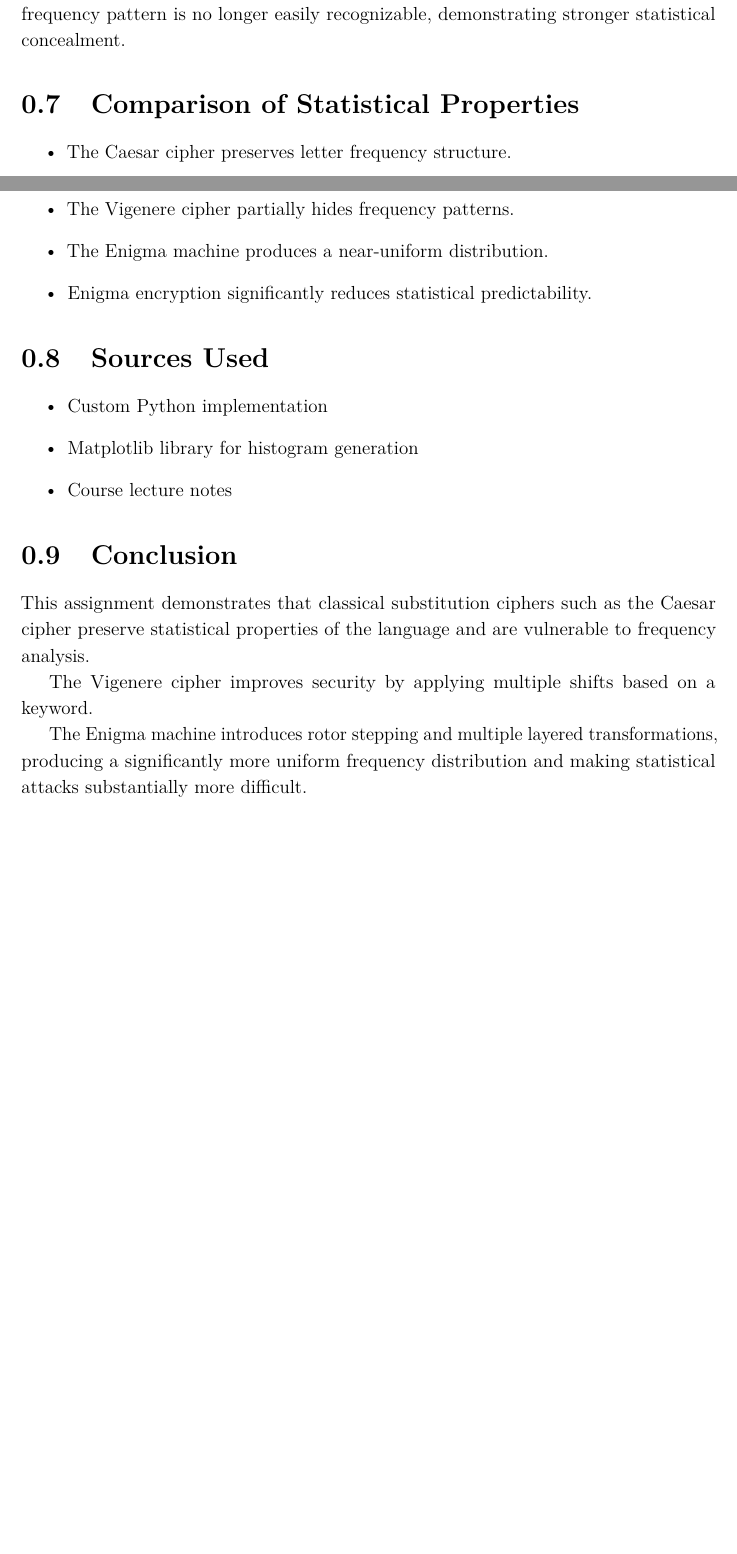
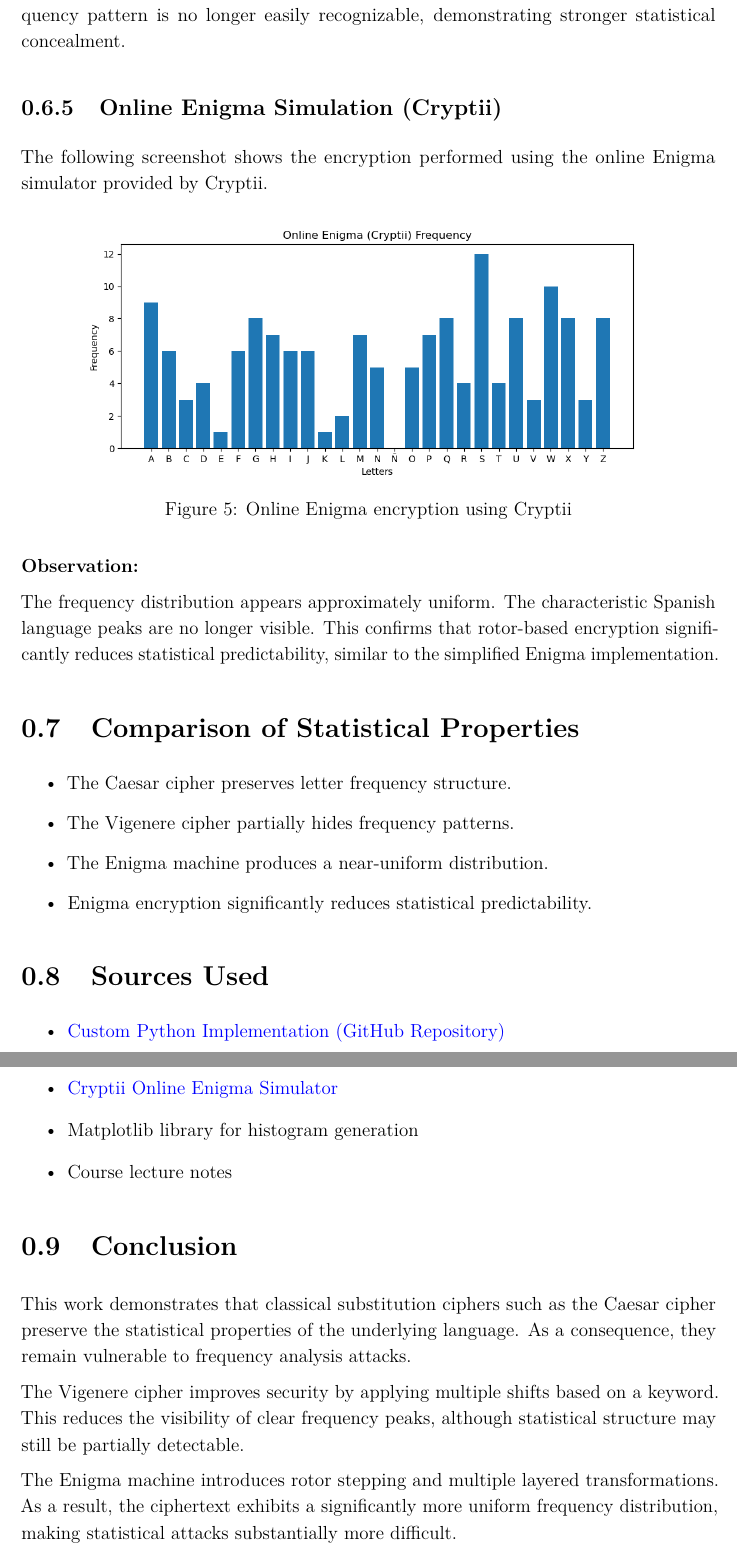
Before and after one commit to Yvonneamg/Crytpography_work, a LaTeX problem sheet (report/YVONNEAMUGAGA_Y2Q07H_HOMEWORK1.tex): two parts of pages 5 and 6 of 6 before the commit and two parts of pages 6 and 7 of 7 after it, joined at a grey line, cut so that both start at the same text, the shorter picture padded with empty space. Compiled offline with pdfLaTeX.

Commit message:
Final outputs

```diff
--- a/report/YVONNEAMUGAGA_Y2Q07H_HOMEWORK1.tex
+++ b/report/YVONNEAMUGAGA_Y2Q07H_HOMEWORK1.tex
@@ -11,7 +11,15 @@
 \usepackage{geometry}
 \usepackage{hyperref}
 \usepackage{setspace}
+\setlength{\parindent}{0pt}
+\setlength{\parskip}{6pt}
 \setstretch{1.15}
+\hypersetup{
+    colorlinks=true,
+    linkcolor=blue,
+    urlcolor=blue,
+    citecolor=blue
+}
 
 \geometry{
     a4paper,
@@ -25,7 +33,7 @@
 \graphicspath{{../visuals/}}
 
 \title{Cryptography and Quantum Cryptography Homework 1}
-\author{Yvonne Akinyi Amugaga \\ Neptune: Y2Q07H}
+\author{Yvonne Akinyi Amugaga \\ Neptune: Y2Q07H \\ Msc Applied Mathematics}
 \date{\today}
 
 \begin{document}
@@ -201,6 +209,25 @@ The characteristic Spanish frequency pattern is no longer easily recognizable,
 demonstrating stronger statistical concealment.
 
 % =====================================================
+\subsection{Online Enigma Simulation (Cryptii)}
+
+The following screenshot shows the encryption performed using the
+online Enigma simulator provided by Cryptii.
+
+\begin{figure}[H]
+    \centering
+    \includegraphics[width=0.95\textwidth]{cryptii_enigma.png}
+    \caption{Online Enigma encryption using Cryptii}
+\end{figure}
+
+\textbf{Observation:}
+
+The frequency distribution appears approximately uniform.
+The characteristic Spanish language peaks are no longer visible.
+This confirms that rotor-based encryption significantly reduces
+statistical predictability, similar to the simplified Enigma implementation.
+
+% =====================================================
 \section{Comparison of Statistical Properties}
 
 \begin{itemize}
@@ -211,10 +238,16 @@ demonstrating stronger statistical concealment.
 \end{itemize}
 
 % =====================================================
+
 \section{Sources Used}
 
 \begin{itemize}
-    \item Custom Python implementation
+    \item \href{https://github.com/Yvonneamg/Crytpography_work}
+    {Custom Python Implementation (GitHub Repository)}
+
+    \item \href{https://cryptii.com/pipes/caesar-cipher-decoder}
+    {Cryptii Online Enigma Simulator}
+
     \item Matplotlib library for histogram generation
     \item Course lecture notes
 \end{itemize}
@@ -222,15 +255,17 @@ demonstrating stronger statistical concealment.
 % =====================================================
 \section{Conclusion}
 
-This assignment demonstrates that classical substitution ciphers such as
-the Caesar cipher preserve statistical properties of the language
-and are vulnerable to frequency analysis.
+This work demonstrates that classical substitution ciphers such as the
+Caesar cipher preserve the statistical properties of the underlying language.
+As a consequence, they remain vulnerable to frequency analysis attacks.
 
-The Vigenere cipher improves security by applying multiple shifts
-based on a keyword.
+The Vigenere cipher improves security by applying multiple shifts based on a
+keyword. This reduces the visibility of clear frequency peaks, although
+statistical structure may still be partially detectable.
 
 The Enigma machine introduces rotor stepping and multiple layered
-transformations, producing a significantly more uniform frequency
-distribution and making statistical attacks substantially more difficult.
+transformations. As a result, the ciphertext exhibits a significantly more
+uniform frequency distribution, making statistical attacks substantially
+more difficult.
 
 \end{document}
```
Also changed, not shown: report/YVONNEAMUGAGA_Y2Q07H_HOMEWORK1.pdf, visuals/cryptii_enigma.png (added), 4 other files.
